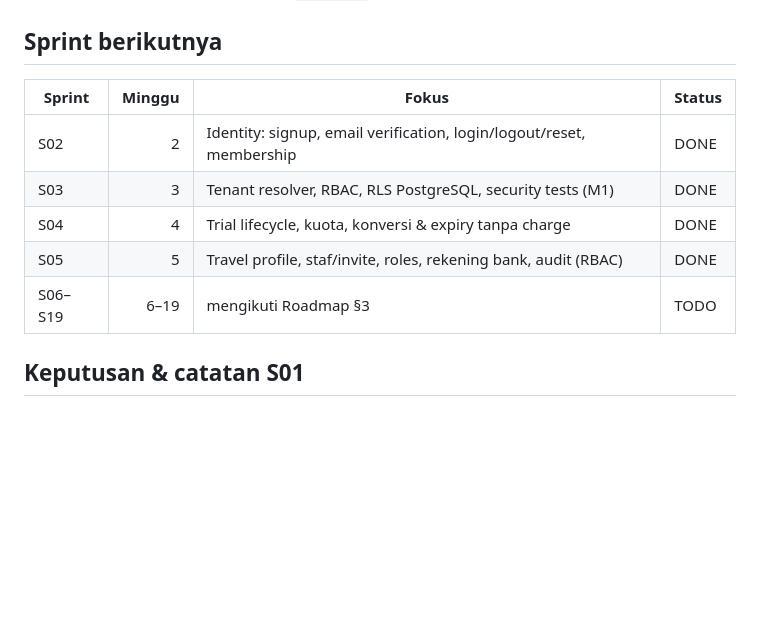
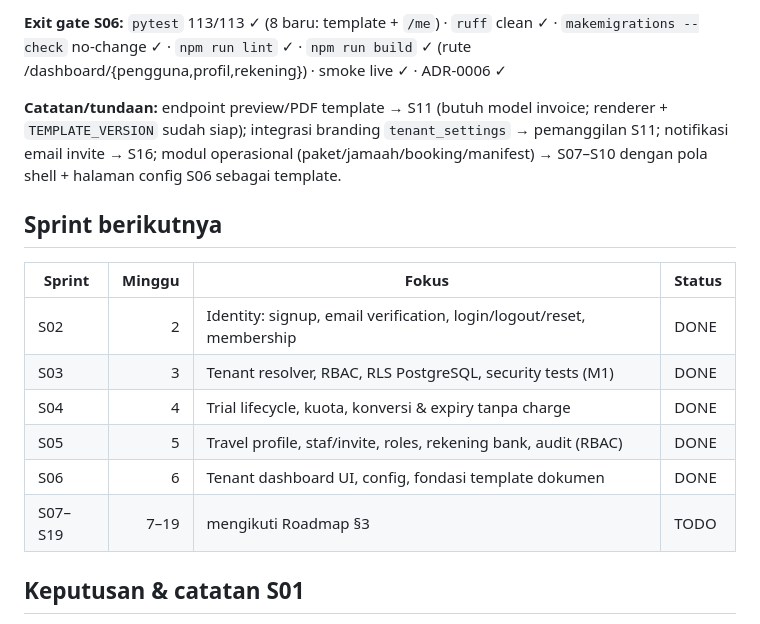
Before and after one commit to Bono2666/umrovia, a Markdown page: docs/development/SPRINT_TRACKING.md, the part around one of its changes. GitHub-like rendering; blank space fills up the shorter version.

Commit message:
docs: ADR-0006 aritektur dashboard & template dasar, tabel S06

```diff
--- a/docs/development/SPRINT_TRACKING.md
+++ b/docs/development/SPRINT_TRACKING.md
@@ -129,3 +151,14 @@ S07+/S16; kas/bank cash-movement & payment gateway → sprint finance/PMT
+**Exit gate S06:** `pytest` 113/113 ✓ (8 baru: template + `/me`) · `ruff`
+clean ✓ · `makemigrations --check` no-change ✓ · `npm run lint` ✓ ·
+`npm run build` ✓ (rute /dashboard/{pengguna,profil,rekening}) · smoke live ✓ ·
+ADR-0006 ✓
+
+**Catatan/tundaan:** endpoint preview/PDF template → S11 (butuh model
+invoice; renderer + `TEMPLATE_VERSION` sudah siap); integrasi branding
+`tenant_settings` → pemanggilan S11; notifikasi email invite → S16; modul
+operasional (paket/jamaah/booking/manifest) → S07–S10 dengan pola shell +
+halaman config S06 sebagai template.
+
 ## Sprint berikutnya
 
 | Sprint | Minggu | Fokus | Status |
@@ -134,7 +167,8 @@ S07+/S16; kas/bank cash-movement & payment gateway → sprint finance/PMT
 | S03 | 3 | Tenant resolver, RBAC, RLS PostgreSQL, security tests (M1) | DONE |
 | S04 | 4 | Trial lifecycle, kuota, konversi & expiry tanpa charge | DONE |
 | S05 | 5 | Travel profile, staf/invite, roles, rekening bank, audit (RBAC) | DONE |
-| S06–S19 | 6–19 | mengikuti Roadmap §3 | TODO |
+| S06 | 6 | Tenant dashboard UI, config, fondasi template dokumen | DONE |
+| S07–S19 | 7–19 | mengikuti Roadmap §3 | TODO |
 
 ## Keputusan & catatan S01
 
```
Also changed, not shown: other parts of docs/development/SPRINT_TRACKING.md (+22 -0 lines), docs/adr/0006-tenant-dashboard-templates.md (added, +88 -0 lines).
